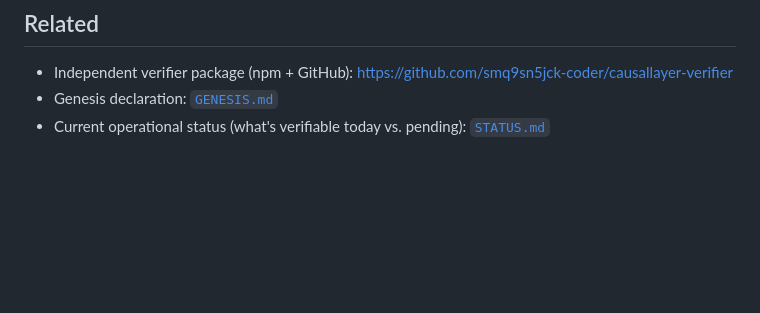
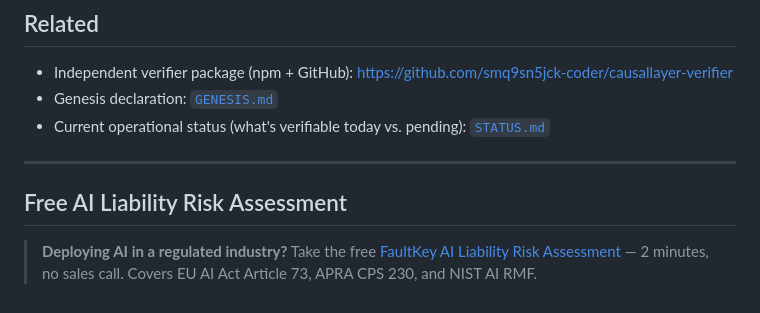
Before and after one commit to smq9sn5jck-coder/causallayer-anchor-log, a Markdown page: README.md, the part around the change. Drawn GitHub-style; blank space fills up the shorter version.

Commit message:
docs: add free AI Liability Risk Assessment CTA

```diff
--- a/README.md
+++ b/README.md
@@ -203,3 +203,9 @@ CausalLayer claims publicly, please open a P0 issue:
 - Genesis declaration: [`GENESIS.md`](./GENESIS.md)
 - Current operational status (what's verifiable today vs. pending):
   [`STATUS.md`](./STATUS.md)
+
+---
+
+## Free AI Liability Risk Assessment
+
+> **Deploying AI in a regulated industry?** Take the free [FaultKey AI Liability Risk Assessment](https://form.jotform.com/261486061447056) — 2 minutes, no sales call. Covers EU AI Act Article 73, APRA CPS 230, and NIST AI RMF.
```
